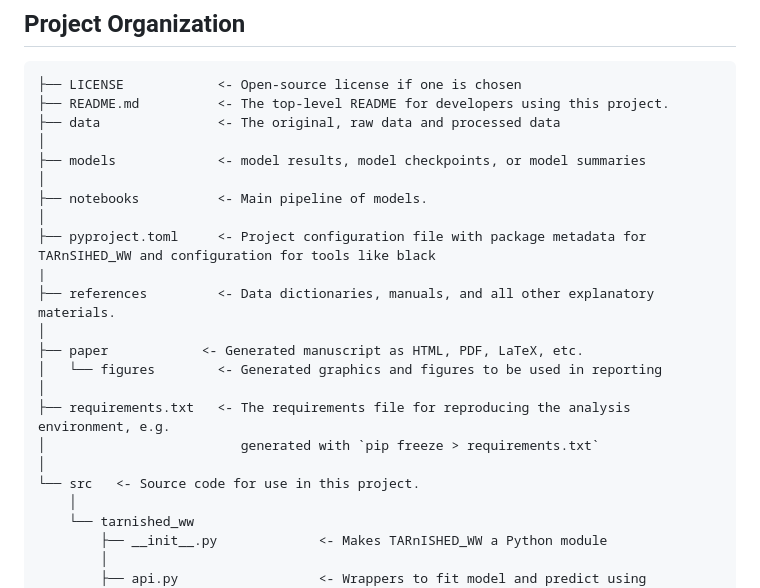
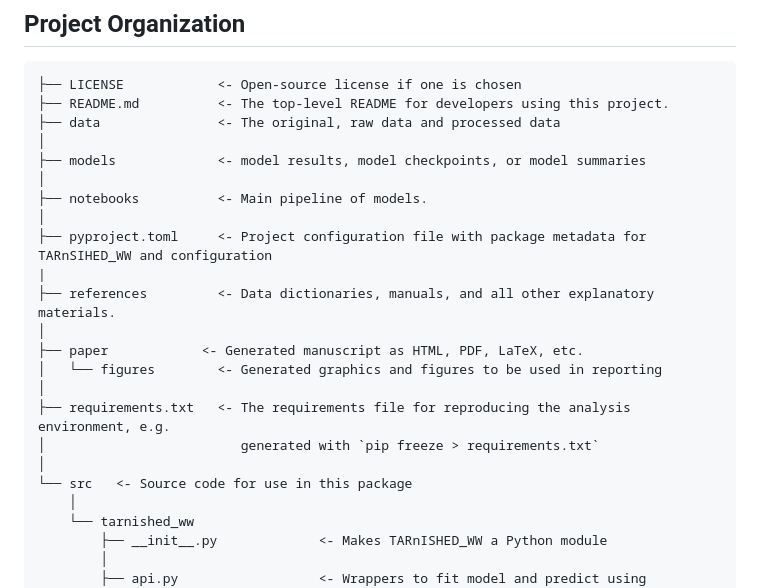
Before and after one commit to BCCDC-PHSA/tarnished_ww, a Markdown page: README.md, the part around the change. Rendered like a GitHub page.

Commit message:
Update README.md for clarity on project structure

```diff
--- a/README.md
+++ b/README.md
@@ -29,7 +29,7 @@ Joint Baeysian modeling of wastewater, reported cases, and ED visits across mult
 │
 ├── notebooks          <- Main pipeline of models.
 │
-├── pyproject.toml     <- Project configuration file with package metadata for TARnSIHED_WW and configuration for tools like black
+├── pyproject.toml     <- Project configuration file with package metadata for TARnSIHED_WW and configuration
 |
 ├── references         <- Data dictionaries, manuals, and all other explanatory materials.
 │
@@ -39,7 +39,7 @@ Joint Baeysian modeling of wastewater, reported cases, and ED visits across mult
 ├── requirements.txt   <- The requirements file for reproducing the analysis environment, e.g.
 │                         generated with `pip freeze > requirements.txt`
 │
-└── src   <- Source code for use in this project.
+└── src   <- Source code for use in this package
     │
     └── tarnished_ww
         ├── __init__.py             <- Makes TARnISHED_WW a Python module
```
